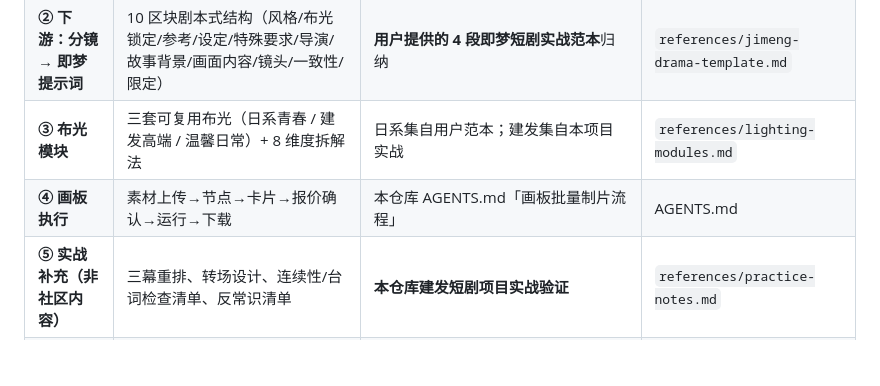
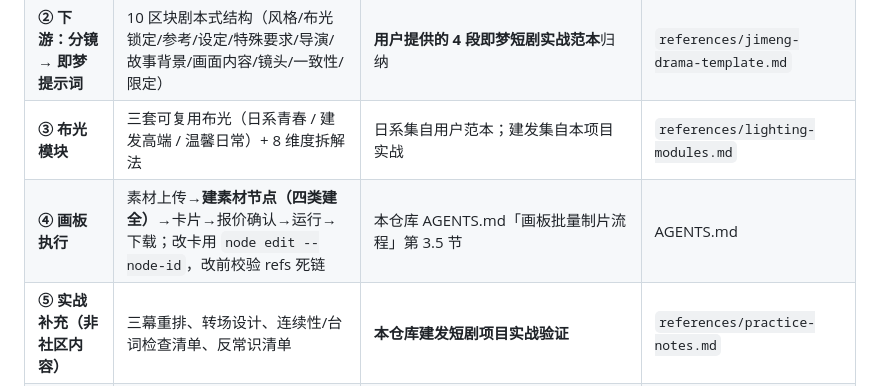
Before and after one commit to lc303300-dev/dsh-media-plugins, a Markdown page: skills/drama-tvc-prompt/SKILL.md, the part around the change. GitHub-like rendering; blank space fills up the shorter version.

```diff
--- a/skills/drama-tvc-prompt/SKILL.md
+++ b/skills/drama-tvc-prompt/SKILL.md
@@ -24,7 +24,7 @@ description: >
 | **① 上游：剧本 → 九列分镜表** | 五步工作流、导演定调六维、节奏规划与镜头组、叙事目的分析法、动作-反应 12 变体、70/30 法则、切镜连接逻辑、九列规范、551 镜时长基准 | **社区项目** [Shanyin-ai/shanyin-director-master](https://github.com/Shanyin-ai/shanyin-director-master)（@山音，MIT） | `references/shanyin-director-method.md` |
 | **② 下游：分镜 → 即梦提示词** | 10 区块剧本式结构（风格/布光锁定/参考/设定/特殊要求/导演/故事背景/画面内容/镜头/一致性/限定） | **用户提供的 4 段即梦短剧实战范本**归纳 | `references/jimeng-drama-template.md` |
 | **③ 布光模块** | 三套可复用布光（日系青春 / 建发高端 / 温馨日常）+ 8 维度拆解法 | 日系集自用户范本；建发集自本项目实战 | `references/lighting-modules.md` |
-| **④ 画板执行** | 素材上传→节点→卡片→报价确认→运行→下载 | 本仓库 AGENTS.md「画板批量制片流程」 | AGENTS.md |
+| **④ 画板执行** | 素材上传→**建素材节点（四类建全）**→卡片→报价确认→运行→下载；改卡用 `node edit --node-id`，改前校验 refs 死链 | 本仓库 AGENTS.md「画板批量制片流程」第 3.5 节 | AGENTS.md |
 | **⑤ 实战补充（非社区内容）** | 三幕重排、转场设计、连续性/台词检查清单、反常识清单 | **本仓库建发短剧项目实战验证** | `references/practice-notes.md` |
 | **⑥ 镜头级渲染** | 分镜表→逐镜行：动作/对峙两套模式、因果链、时间戳闭环、台词不跨镜、连续拆段、素材绑定纪律 | 方法论参考社区项目 [jiayushi1-ux/script-to-shot-engine](https://github.com/jiayushi1-ux/script-to-shot-engine) v2.3.2（**该仓库无开源协议 → 本文件为自有表述重写 + 本项目实测适配，非原文转载**） | `references/shot-level-rendering.md` |
 
```
Also changed, not shown: AGENTS.md (+22 -0 lines).
